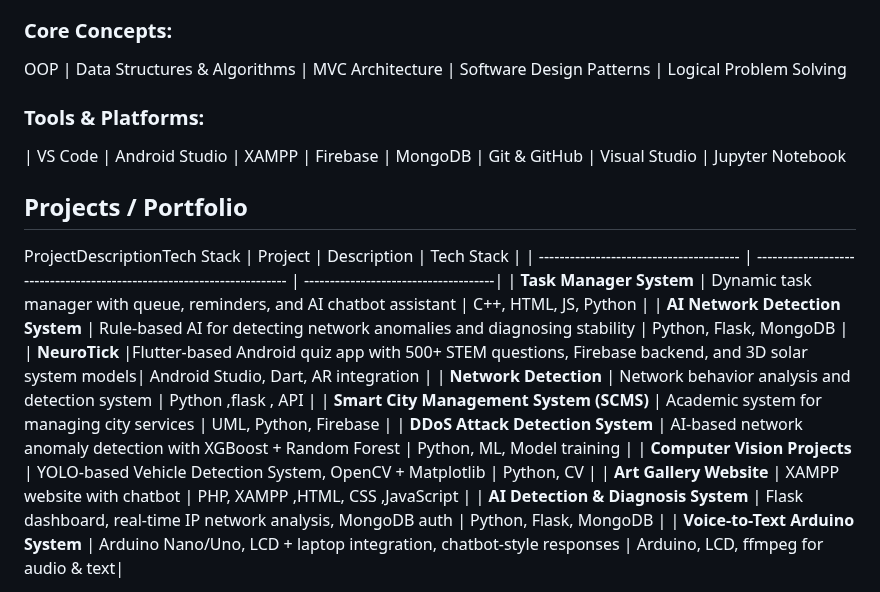
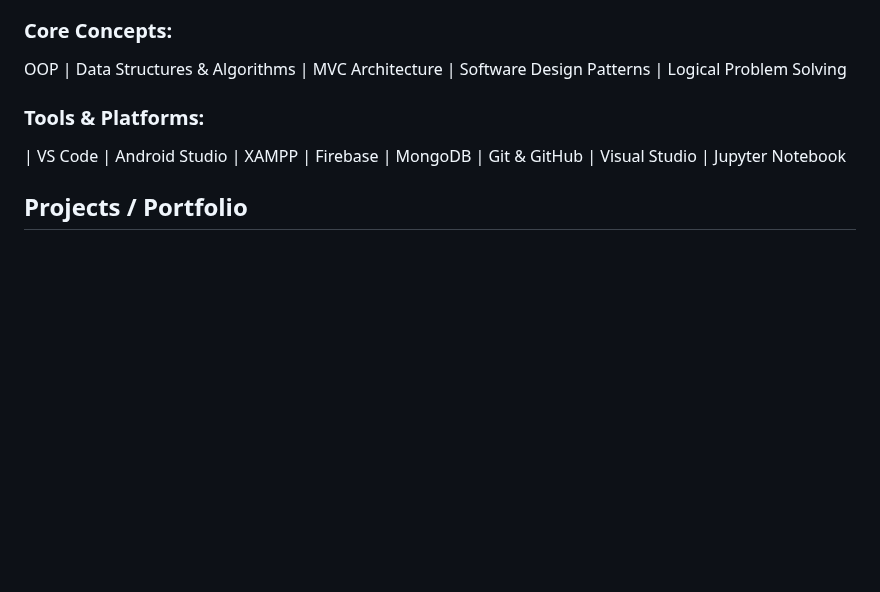
Before and after one commit to Arisha18-glitch/Arisha18-glitch, a Markdown page: README.md, the part around one of its changes. Rendered like a GitHub page; blank space fills up the shorter version.

```diff
--- a/README.md
+++ b/README.md
@@ -21,17 +21,4 @@ OOP | Data Structures & Algorithms | MVC Architecture | Software Design Patterns
  | Git & GitHub | Visual Studio | Jupyter Notebook
 
 ## Projects / Portfolio
-ProjectDescriptionTech Stack
-| Project                                 | Description                                                            | Tech Stack                           |
-| --------------------------------------- | ---------------------------------------------------------------------- | -------------------------------------|
-| **Task Manager System**                 | Dynamic task manager with queue, reminders, and AI chatbot assistant   | C++, HTML, JS, Python                |
-| **AI Network Detection System**         | Rule-based AI for detecting network anomalies and diagnosing stability | Python, Flask, MongoDB               |
-| **NeuroTick**                           |Flutter-based Android quiz app with 500+ STEM questions, Firebase backend, and 3D solar system models| Android Studio, Dart, AR integration |
-| **Network Detection**                   | Network behavior analysis and detection system                         | Python ,flask , API                  |
-| **Smart City Management System (SCMS)** | Academic system for managing city services                             | UML, Python, Firebase                |
-| **DDoS Attack Detection System**        | AI-based network anomaly detection with XGBoost + Random Forest        | Python, ML, Model training           |
-| **Computer Vision Projects**            | YOLO-based Vehicle Detection System, OpenCV + Matplotlib               | Python, CV                           |
-| **Art Gallery Website**                 |  XAMPP website with chatbot                                            | PHP, XAMPP ,HTML, CSS ,JavaScript    |
-| **AI Detection & Diagnosis System**     | Flask dashboard, real-time IP network analysis, MongoDB auth           | Python, Flask, MongoDB               |
-| **Voice-to-Text Arduino System**        | Arduino Nano/Uno, LCD + laptop integration, chatbot-style responses    | Arduino, LCD, ffmpeg for audio & text|
 
```
Also changed, not shown: other parts of README.md (+17 -0 lines).
